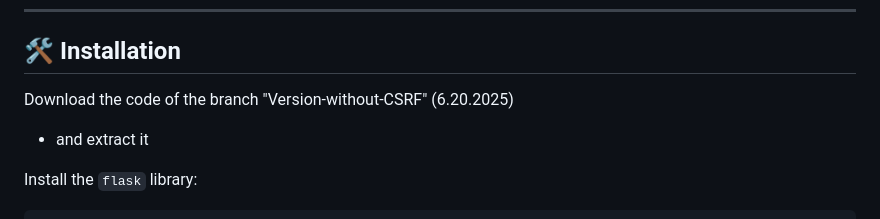
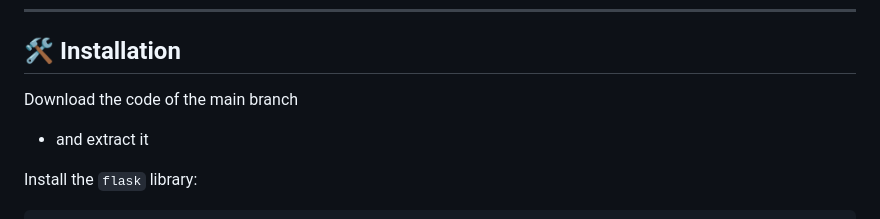
Before and after one commit to KirinPoersti/GymBro, a Markdown page: README.md, the part around the change. Drawn GitHub-style.

Commit message:
Update installation instructions to reflect the use of the main branch

```diff
--- a/README.md
+++ b/README.md
@@ -44,7 +44,7 @@ The calendar highlights training days with ⭕ and colors cells according to car
 
 ## 🛠 Installation
 
-Download the code of the branch "Version-without-CSRF" (6.20.2025)
+Download the code of the main branch
 - and extract it
 
 Install the `flask` library:
```
